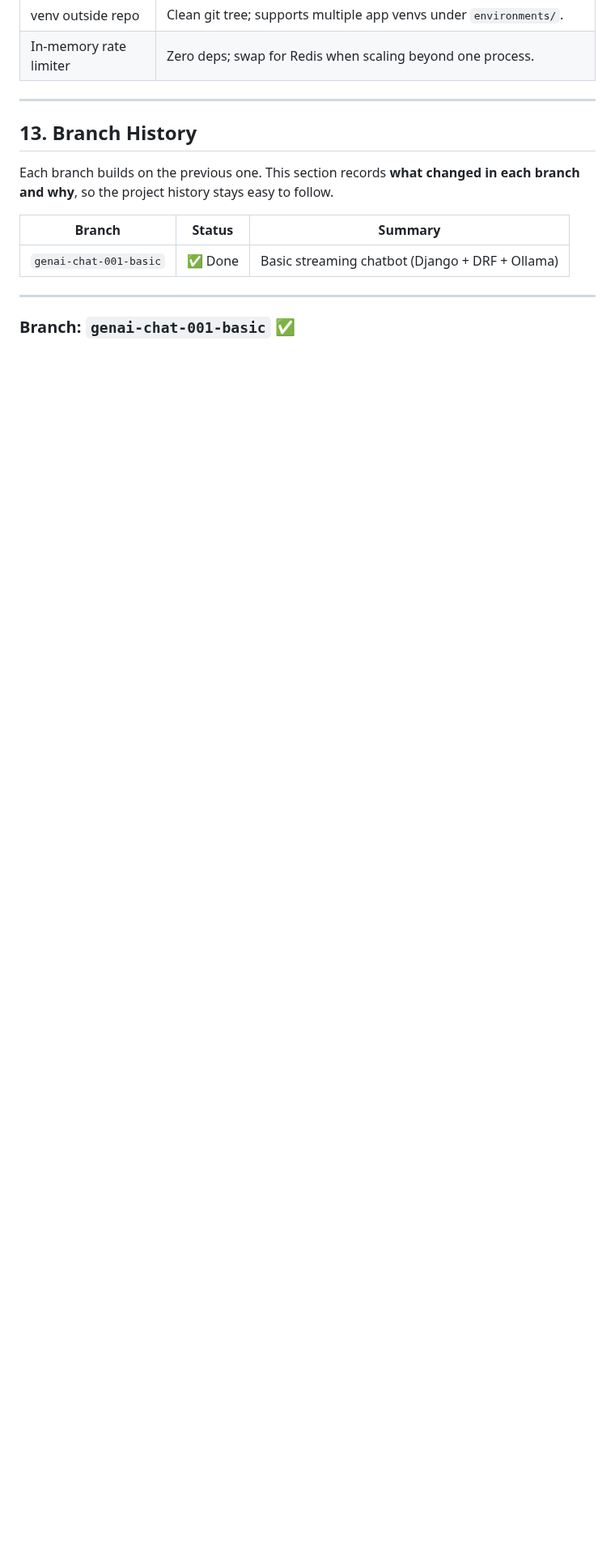
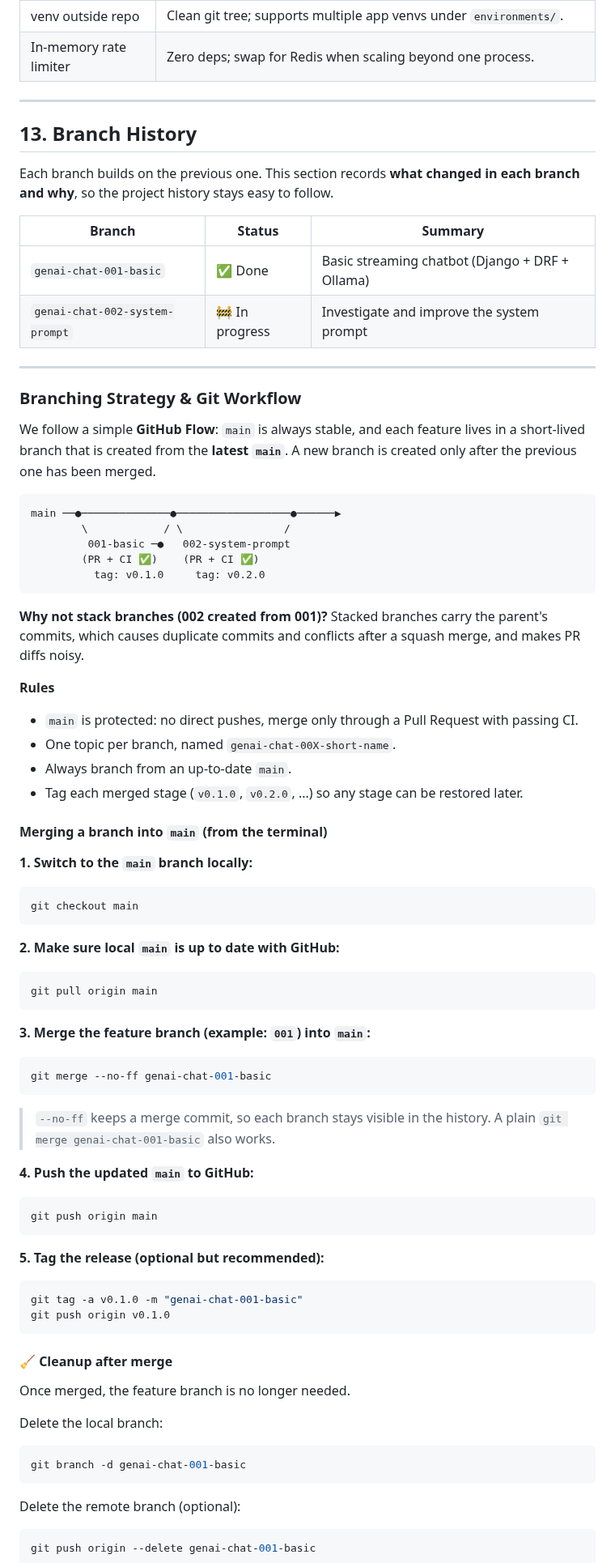
Before and after one commit to jprsurendra/genai-chat-django, a Markdown page: README.md, the part around one of its changes. Shown at 81% size. Drawn GitHub-style; blank space fills up the shorter version.

````diff
--- a/README.md
+++ b/README.md
@@ -449,8 +449,80 @@ Each branch builds on the previous one. This section records **what changed in e
 | Branch | Status | Summary |
 |--------|--------|---------|
 | `genai-chat-001-basic` | ✅ Done | Basic streaming chatbot (Django + DRF + Ollama) |
-
+| `genai-chat-002-system-prompt` | 🚧 In progress | Investigate and improve the system prompt |
 
 ---
 
-### Branch: `genai-chat-001-basic` ✅
+### Branching Strategy & Git Workflow
+
+We follow a simple **GitHub Flow**: `main` is always stable, and each feature lives in a short-lived branch that is created from the **latest `main`**. A new branch is created only after the previous one has been merged.
+
+```text
+main ──●──────────────●──────────────────●──────▶
+        \            / \                /
+         001-basic ─●   002-system-prompt
+        (PR + CI ✅)    (PR + CI ✅)
+          tag: v0.1.0     tag: v0.2.0
+```
+
+**Why not stack branches (002 created from 001)?**
+Stacked branches carry the parent's commits, which causes duplicate commits and conflicts after a squash merge, and makes PR diffs noisy.
+
+**Rules**
+
+- `main` is protected: no direct pushes, merge only through a Pull Request with passing CI.
+- One topic per branch, named `genai-chat-00X-short-name`.
+- Always branch from an up-to-date `main`.
+- Tag each merged stage (`v0.1.0`, `v0.2.0`, ...) so any stage can be restored later.
+
+#### Merging a branch into `main` (from the terminal)
+
+**1. Switch to the `main` branch locally:**
+
+```bash
+git checkout main
+```
+
+**2. Make sure local `main` is up to date with GitHub:**
+
+```bash
+git pull origin main
+```
+
+**3. Merge the feature branch (example: `001`) into `main`:**
+
+```bash
+git merge --no-ff genai-chat-001-basic
+```
+
+> `--no-ff` keeps a merge commit, so each branch stays visible in the history. A plain `git merge genai-chat-001-basic` also works.
+
+**4. Push the updated `main` to GitHub:**
+
+```bash
+git push origin main
+```
+
+**5. Tag the release (optional but recommended):**
+
+```bash
+git tag -a v0.1.0 -m "genai-chat-001-basic"
+git push origin v0.1.0
+```
+
+#### 🧹 Cleanup after merge
+
+Once merged, the feature branch is no longer needed.
+
+Delete the local branch:
+
+```bash
+git branch -d genai-chat-001-basic
+```
+
+Delete the remote branch (optional):
+
+```bash
+git push origin --delete genai-chat-001-basic
+```
+
````
Also changed, not shown: other parts of README.md (+44 -0 lines).
